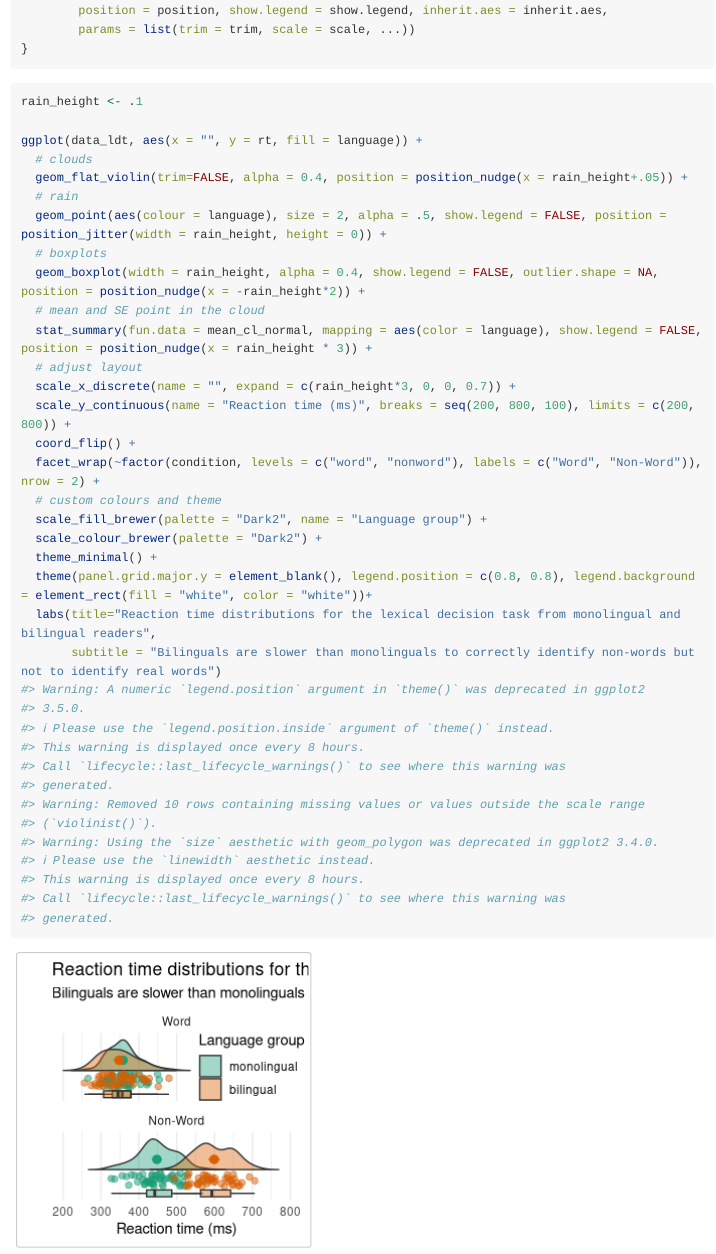
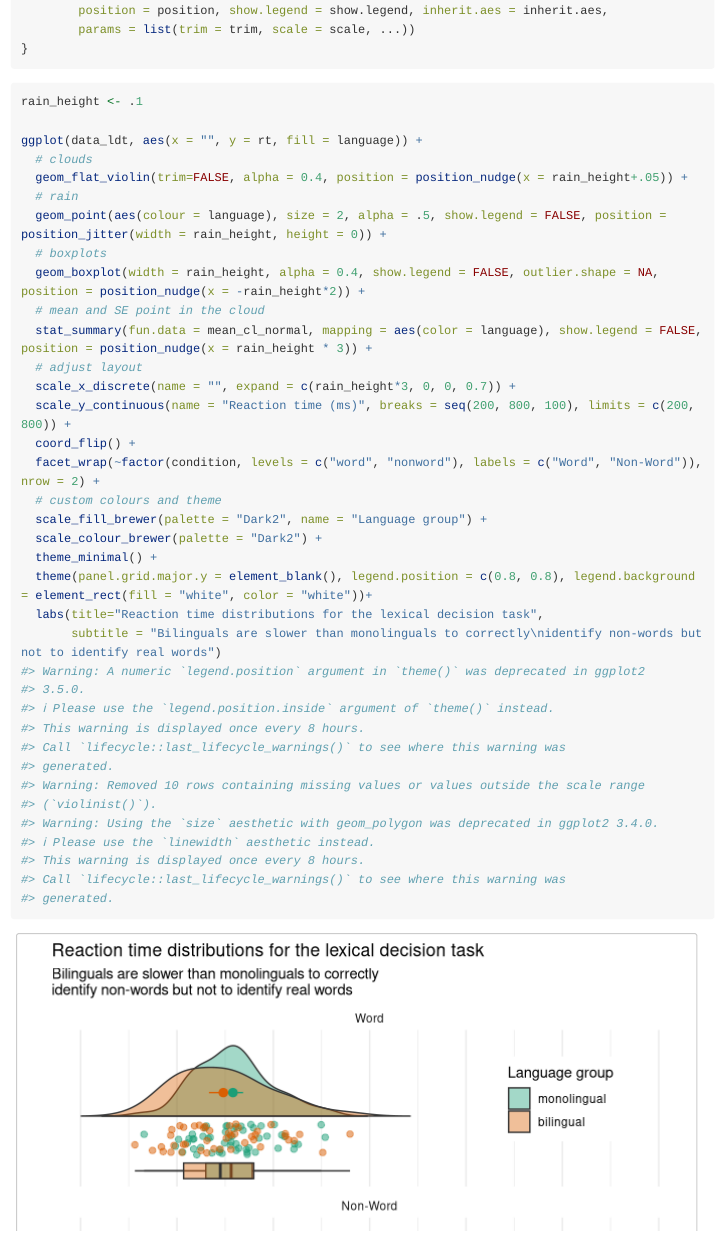
Before and after one commit to teaching-mjg/dataviz, an R Markdown document (vignettes/plot_raincloud.Rmd): the page in a window 1100 px wide, from 690 px down. Rendered offline with R 4.5, knitr and Pandoc, with nearby package versions; code that draws random numbers runs with fixed seeds of ours; long lines of code are wrapped.

Commit message:
resize raincloud

````diff
--- a/vignettes/plot_raincloud.Rmd
+++ b/vignettes/plot_raincloud.Rmd
@@ -55,7 +55,7 @@ geom_flat_violin=function (mapping = NULL, data = NULL, stat = "ydensity", posit
 
 ```
 
-```{r}
+```{r, fig.width=7, fig.height=5}
 rain_height <- .1
 
 ggplot(data_ldt, aes(x = "", y = rt, fill = language)) +
@@ -77,7 +77,7 @@ ggplot(data_ldt, aes(x = "", y = rt, fill = language)) +
   scale_colour_brewer(palette = "Dark2") +
   theme_minimal() +
   theme(panel.grid.major.y = element_blank(), legend.position = c(0.8, 0.8), legend.background = element_rect(fill = "white", color = "white"))+
-  labs(title="Reaction time distributions for the lexical decision task from monolingual and bilingual readers",
-       subtitle = "Bilinguals are slower than monolinguals to correctly identify non-words but not to identify real words")
+  labs(title="Reaction time distributions for the lexical decision task",
+       subtitle = "Bilinguals are slower than monolinguals to correctly\nidentify non-words but not to identify real words")
 
 ```
````
Also changed, not shown: docs/pkgdown.yml, 2 other files.
